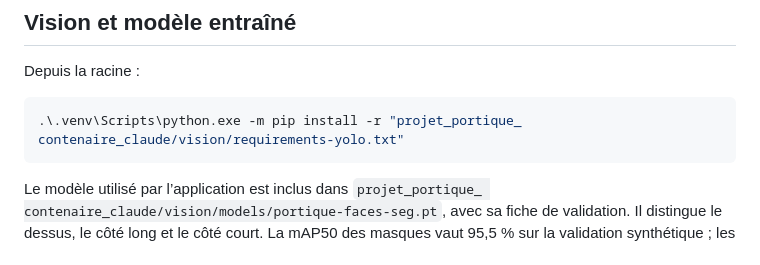
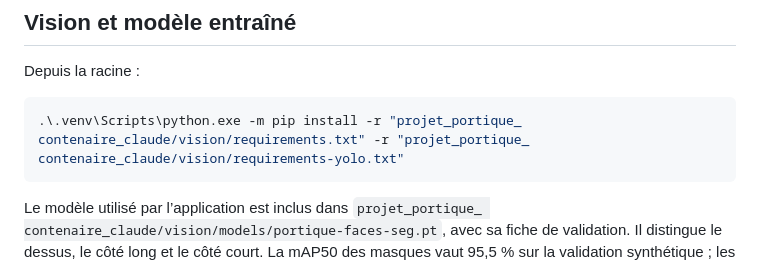
Before and after one commit to ayoubennadifb-spec/Warehouse-Management-Systeme, a Markdown page: README.md, the part around the change. GitHub-like rendering.

Commit message:
Document complete vision dependency installation

````diff
--- a/README.md
+++ b/README.md
@@ -55,7 +55,7 @@ Guide détaillé : [guide de lancement](projet_portique_%20contenaire_claude/doc
 Depuis la racine :
 
 ```powershell
-.\.venv\Scripts\python.exe -m pip install -r "projet_portique_ contenaire_claude/vision/requirements-yolo.txt"
+.\.venv\Scripts\python.exe -m pip install -r "projet_portique_ contenaire_claude/vision/requirements.txt" -r "projet_portique_ contenaire_claude/vision/requirements-yolo.txt"
 ```
 
 Le modèle utilisé par l’application est inclus dans `projet_portique_ contenaire_claude/vision/models/portique-faces-seg.pt`, avec sa fiche de validation. Il distingue le dessus, le côté long et le côté court. La mAP50 des masques vaut 95,5 % sur la validation synthétique ; les performances sur les conteneurs réels restent à mesurer.
````
